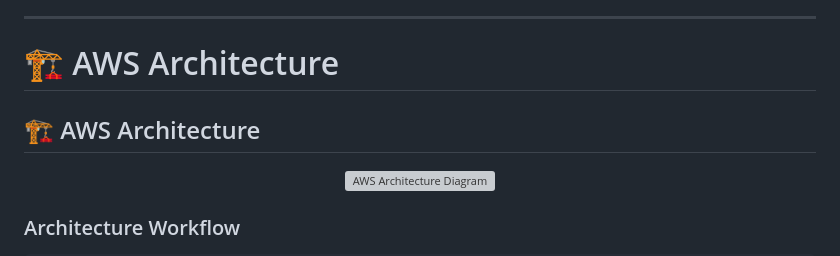
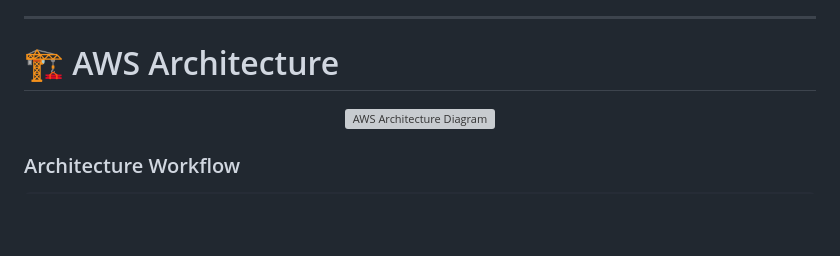
Before and after one commit to bhosalekiran2205-glitch/Smart-Medicine-Reminder-And-Inventory-System, a Markdown page: README.md, the part around the change. Drawn GitHub-style; blank space fills up the shorter version; grey boxes are pictures that could not be loaded.

Commit message:
Fix duplicate heading in README
Removed duplicate heading for AWS Architecture section.

```diff
--- a/README.md
+++ b/README.md
@@ -44,7 +44,6 @@ The application is deployed on **Amazon EC2**, stores data in **Amazon RDS (MySQ
 
 # 🏗️ AWS Architecture
 
-## 🏗️ AWS Architecture
 
 <p align="center">
   <img src="docs/architecture.png" alt="AWS Architecture Diagram" width="100%">
```
